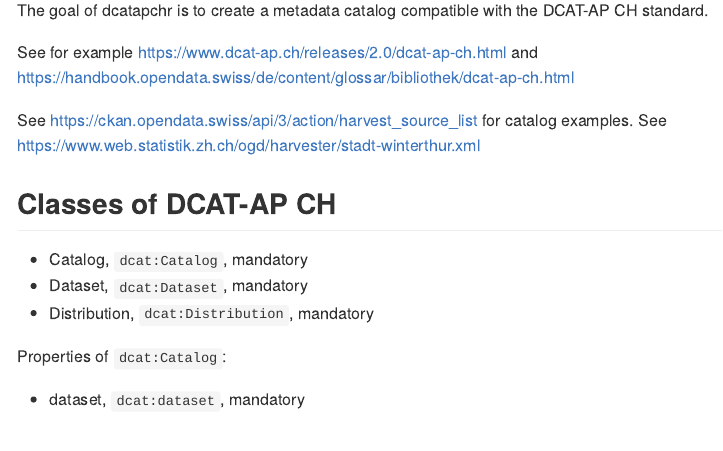
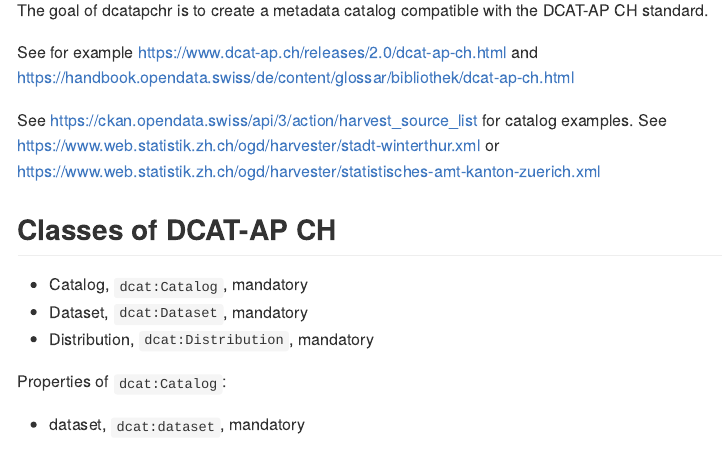
Before and after one commit to gibonet/dcatapchr, an R Markdown document (README.Rmd): the page in a window 1100 px wide, from 110 px down. The pictures show the output file README.md that the author committed with the source, drawn offline in the style of GitHub; long lines of code are wrapped.

Commit message:
rebuild README

```diff
--- a/README.Rmd
+++ b/README.Rmd
@@ -21,7 +21,8 @@
 
 See for example https://www.dcat-ap.ch/releases/2.0/dcat-ap-ch.html and https://handbook.opendata.swiss/de/content/glossar/bibliothek/dcat-ap-ch.html
 
-See https://ckan.opendata.swiss/api/3/action/harvest_source_list for catalog examples. See https://www.web.statistik.zh.ch/ogd/harvester/stadt-winterthur.xml
+See https://ckan.opendata.swiss/api/3/action/harvest_source_list for catalog examples. See https://www.web.statistik.zh.ch/ogd/harvester/stadt-winterthur.xml or https://www.web.statistik.zh.ch/ogd/harvester/statistisches-amt-kanton-zuerich.xml
+
 
 
 
```
Also changed, not shown: README.md.
